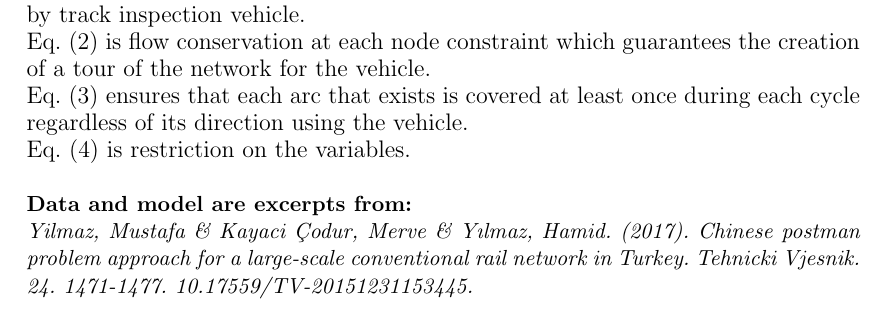
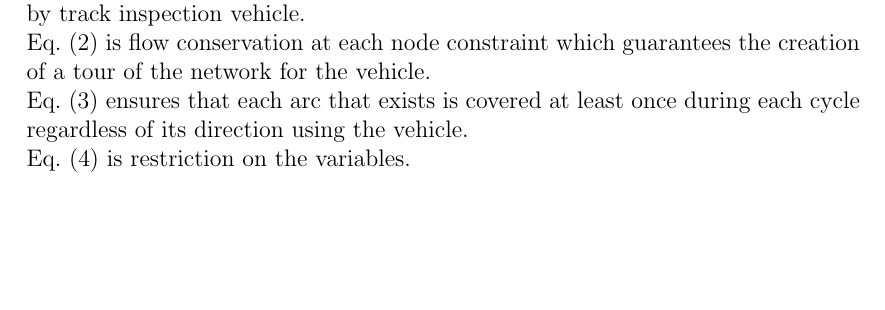
Before and after one commit to Diego-Fabbri/Undirected-Chinese-postman-Problem, a LaTeX document (Undirected Chinese Postman Problem_Math Formulation.tex): part of page 2 of 2, cut so that both start at the same text, the shorter picture padded with empty space. Compiled offline with pdfLaTeX.

Commit message:
Update Undirected Chinese Postman Problem_Math Formulation.tex

```diff
--- a/Undirected Chinese Postman Problem_Math Formulation.tex
+++ b/Undirected Chinese Postman Problem_Math Formulation.tex
@@ -99,7 +99,6 @@ Eq. (2) is flow conservation at each node constraint which guarantees the creati
 Eq. (3) ensures that each arc that exists is covered at least once during each cycle regardless of its direction using the vehicle. \\
 Eq. (4) is restriction on the variables.\\
 \\
-\small{\textbf{Data and model are excerpts from:}\\
-	\textit{Yilmaz, Mustafa \& Kayaci Çodur, Merve \& Yılmaz, Hamid. (2017). Chinese postman problem approach for a large-scale conventional rail network in Turkey. Tehnicki Vjesnik. 24. 1471-1477. 10.17559/TV-20151231153445.}}
+
 
 \end{document}
```
